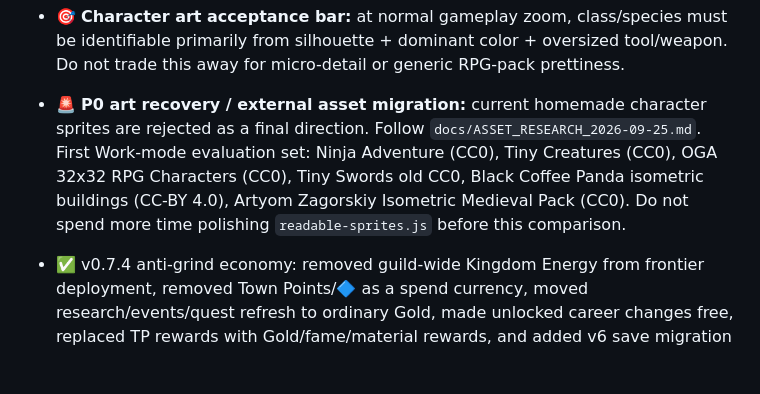
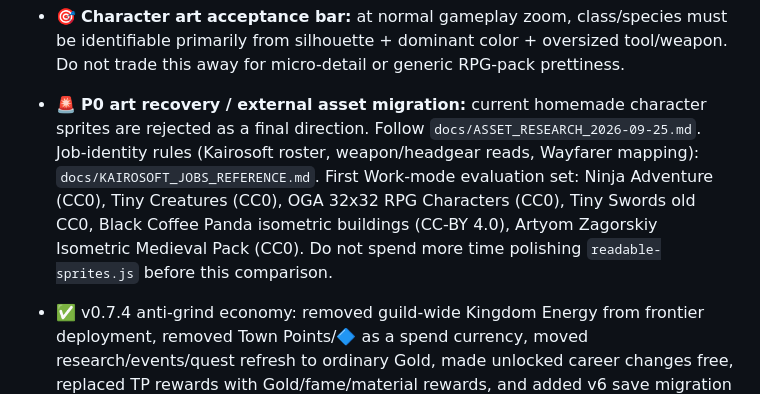
Before and after one commit to karmiphuc/wayfarer-guild, a Markdown page: docs/BACKLOG.md, the part around the change. Drawn GitHub-style; blank space fills up the shorter version.

Commit message:
Docs: Kairosoft jobs reference (roster, weapon/headgear identity, Wayfarer mapping)

```diff
--- a/docs/BACKLOG.md
+++ b/docs/BACKLOG.md
@@ -197,7 +197,7 @@ When an item becomes real work, give it an issue. When an issue is finished, upd
 - ✅ v0.7.15 job-sprite swaps: Ninja uses hooded Archer-Purple instead of the Warrior-Blue recolor; Farmer and Blacksmith use Human-Worker bodies instead of code-drawn fallback; all sampled walk frames verified weapon-neutral; Cleric/Wizard split and Researcher still pending Eldiran census.
 - 🎯 **Character art acceptance bar:** at normal gameplay zoom, class/species must be identifiable primarily from silhouette + dominant color + oversized tool/weapon. Do not trade this away for micro-detail or generic RPG-pack prettiness.
 
-- 🚨 **P0 art recovery / external asset migration:** current homemade character sprites are rejected as a final direction. Follow `docs/ASSET_RESEARCH_2026-09-25.md`. First Work-mode evaluation set: Ninja Adventure (CC0), Tiny Creatures (CC0), OGA 32x32 RPG Characters (CC0), Tiny Swords old CC0, Black Coffee Panda isometric buildings (CC-BY 4.0), Artyom Zagorskiy Isometric Medieval Pack (CC0). Do not spend more time polishing `readable-sprites.js` before this comparison.
+- 🚨 **P0 art recovery / external asset migration:** current homemade character sprites are rejected as a final direction. Follow `docs/ASSET_RESEARCH_2026-09-25.md`. Job-identity rules (Kairosoft roster, weapon/headgear reads, Wayfarer mapping): `docs/KAIROSOFT_JOBS_REFERENCE.md`. First Work-mode evaluation set: Ninja Adventure (CC0), Tiny Creatures (CC0), OGA 32x32 RPG Characters (CC0), Tiny Swords old CC0, Black Coffee Panda isometric buildings (CC-BY 4.0), Artyom Zagorskiy Isometric Medieval Pack (CC0). Do not spend more time polishing `readable-sprites.js` before this comparison.
 
 - ✅ v0.7.4 anti-grind economy: removed guild-wide Kingdom Energy from frontier deployment, removed Town Points/🔷 as a spend currency, moved research/events/quest refresh to ordinary Gold, made unlocked career changes free, replaced TP rewards with Gold/fame/material rewards, and added v6 save migration that converts legacy Town Points to Gold at 8G each.
 - 🎯 **Permanent economy rule — #14:** no account-level stamina, premium-like progression currency, real-world refill timers, daily-login gates, or low-value repetition whose purpose is to stretch playtime. Individual pawn fatigue remains simulation only; another healthy pawn can always continue the game.
```
Also changed, not shown: docs/KAIROSOFT_JOBS_REFERENCE.md (added, +83 -0 lines).
